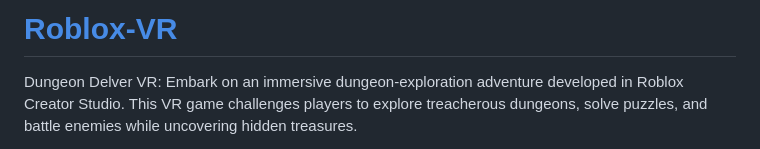
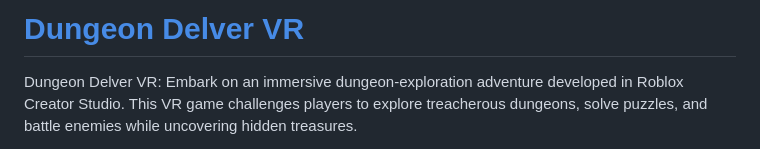
Before and after one commit to arusher999/Dungeon-Delver-VR, a Markdown page: README.md, the part around the change. Drawn GitHub-style.

```diff
--- a/README.md
+++ b/README.md
@@ -1,4 +1,4 @@
-# [Roblox-VR](https://arusher999.github.io/Roblox-VR/)
+# [Dungeon Delver VR](https://arusher999.github.io/Roblox-VR/)
 Dungeon Delver VR: Embark on an immersive dungeon-exploration adventure developed in Roblox Creator Studio. This VR game challenges players to explore treacherous dungeons, solve puzzles, and battle enemies while uncovering hidden treasures.
 
 Objective:
```
